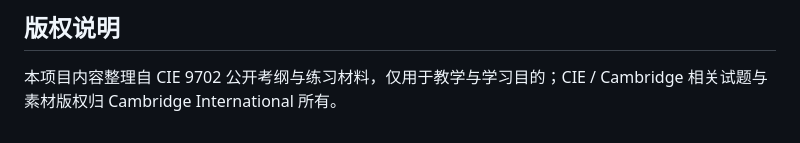
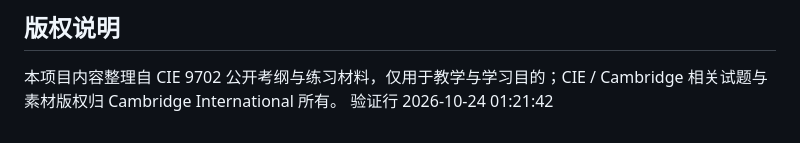
Before and after one commit to BillWANG0312/bic-9702, a Markdown page: README.md, the part around the change. Rendered like a GitHub page.

Commit message:
验证 deploy.sh 全自动推送

```diff
--- a/README.md
+++ b/README.md
@@ -138,3 +138,4 @@ git add -A && git commit -m "更新第 N 章" && git push
 ## 版权说明
 
 本项目内容整理自 CIE 9702 公开考纲与练习材料，仅用于教学与学习目的；CIE / Cambridge 相关试题与素材版权归 Cambridge International 所有。
+验证行 2026-10-24 01:21:42
```
